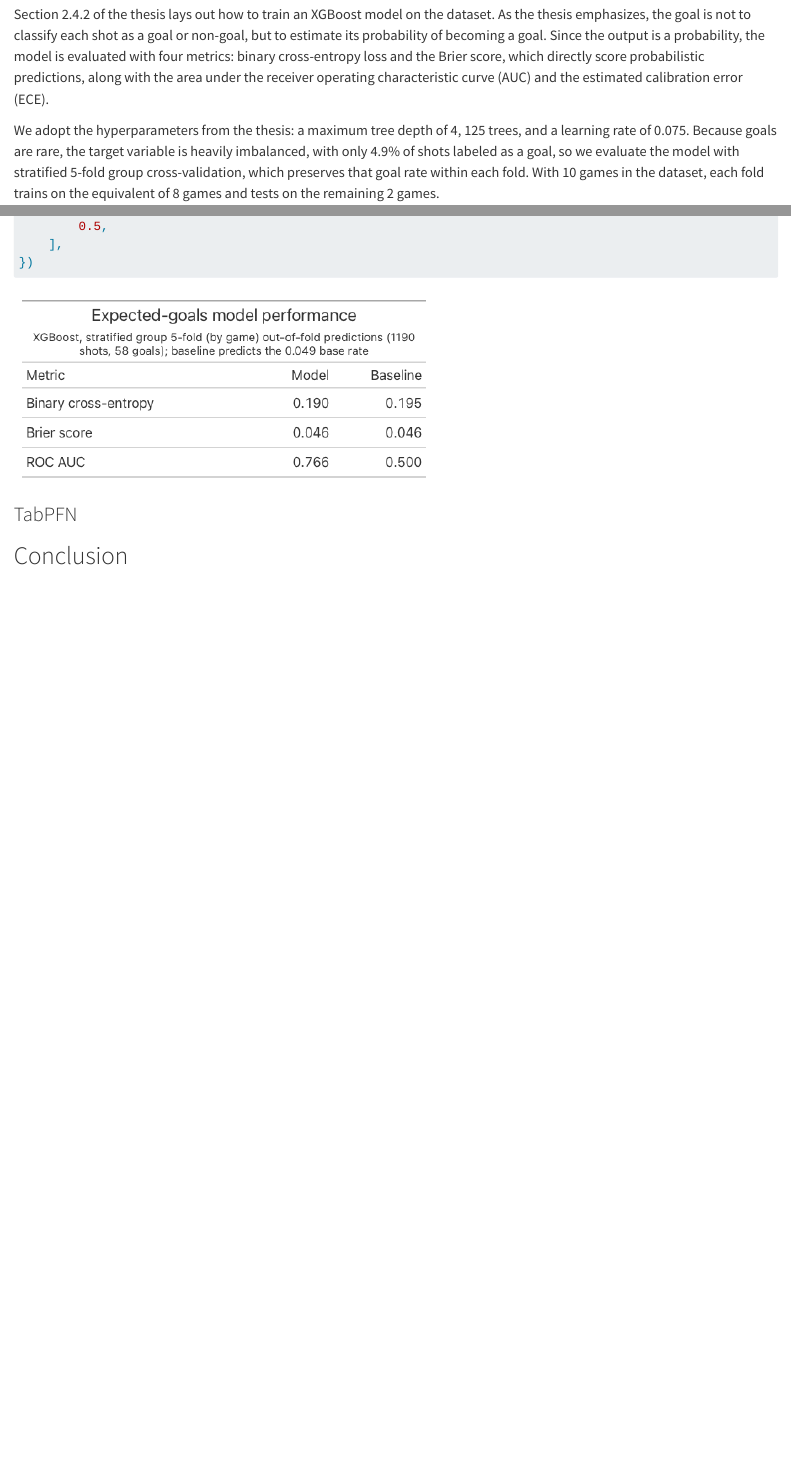
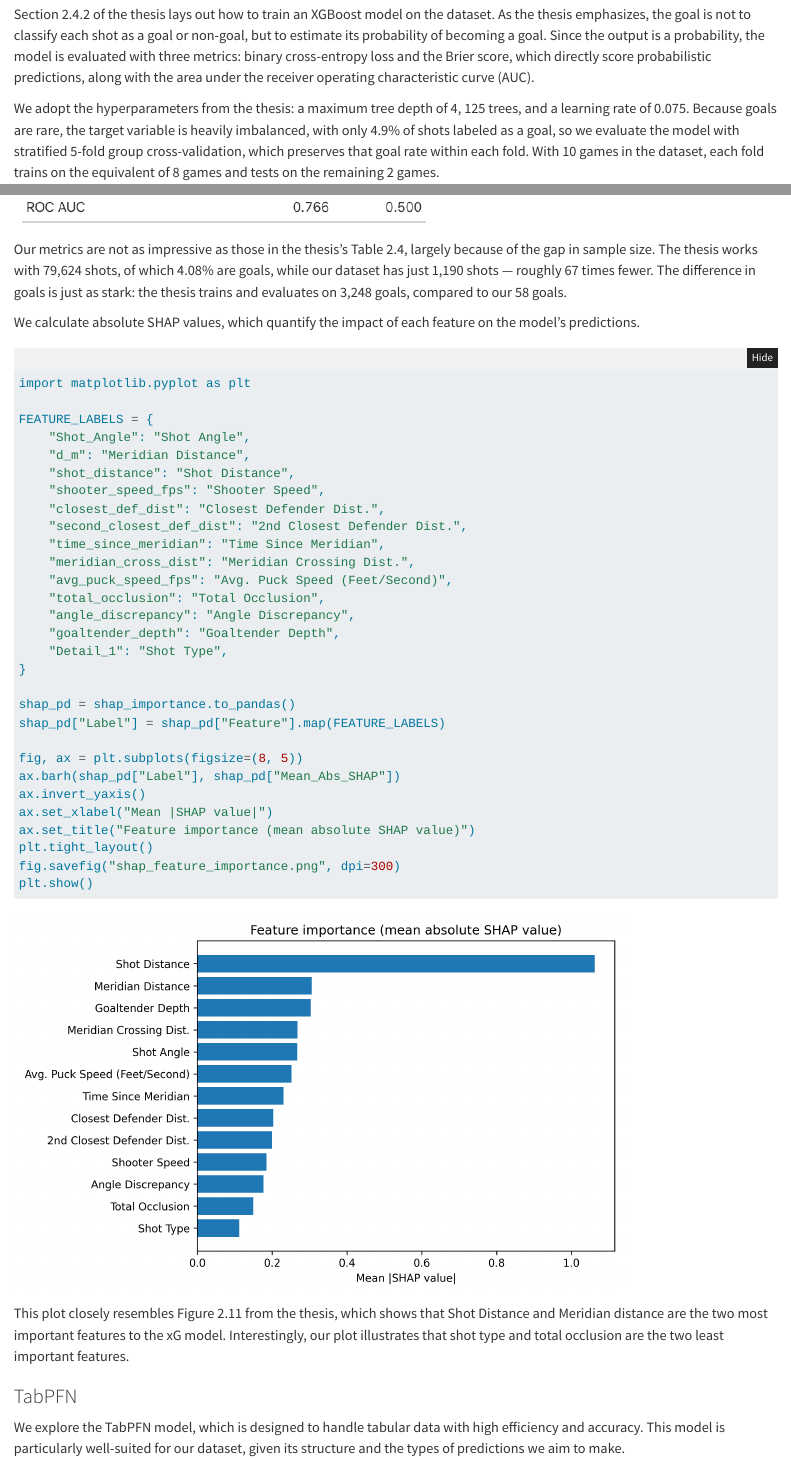
Before and after one commit to howardbaik/pass-the-puck, a Quarto document (posts/feature-based-xg/index.qmd): the page in a window 1100 px wide, from 5820 px down, and a second part further down, joined at a grey line. Rendered offline with R 4.5, knitr and Pandoc in place of Quarto, with nearby package versions; folded parts are opened.

Commit message:
Show SHAP plot

````diff
--- a/posts/feature-based-xg/index.qmd
+++ b/posts/feature-based-xg/index.qmd
@@ -902,7 +902,7 @@ The resulting dataset, with one row per shot and every feature attached, looks l
 
 ### XGBoost
 
-Section 2.4.2 of the thesis lays out how to train an XGBoost model on the dataset. As the thesis emphasizes, the goal is not to classify each shot as a goal or non-goal, but to estimate its probability of becoming a goal. Since the output is a probability, the model is evaluated with four metrics: binary cross-entropy loss and the Brier score, which directly score probabilistic predictions, along with the area under the receiver operating characteristic curve (AUC) and the estimated calibration error (ECE).
+Section 2.4.2 of the thesis lays out how to train an XGBoost model on the dataset. As the thesis emphasizes, the goal is not to classify each shot as a goal or non-goal, but to estimate its probability of becoming a goal. Since the output is a probability, the model is evaluated with three metrics: binary cross-entropy loss and the Brier score, which directly score probabilistic predictions, along with the area under the receiver operating characteristic curve (AUC).
 
 We adopt the hyperparameters from the thesis: a maximum tree depth of 4, 125 trees, and a learning rate of 0.075. Because goals are rare, the target variable is heavily imbalanced, with only 4.9% of shots labeled as a goal, so we evaluate the model with stratified 5-fold group cross-validation, which preserves that goal rate within each fold. With 10 games in the dataset, each fold trains on the equivalent of 8 games and tests on the remaining 2 games.
 
@@ -985,4 +985,3 @@ metrics = pl.DataFrame({
 ```
 
 
-![](model_performance.png)
@@ -989,9 +990,52 @@ metrics = pl.DataFrame({
+Our metrics are not as impressive as those in the thesis's Table 2.4, largely because of the gap in sample size. The thesis works with 79,624 shots, of which 4.08% are goals, while our dataset has just 1,190 shots — roughly 67 times fewer. The difference in goals is just as stark: the thesis trains and evaluates on 3,248 goals, compared to our 58 goals.
+
+We calculate absolute SHAP values, which quantify the impact of each feature on the model's predictions.
+
+```{python}
+import matplotlib.pyplot as plt
+
+FEATURE_LABELS = {
+    "Shot_Angle": "Shot Angle",
+    "d_m": "Meridian Distance",
+    "shot_distance": "Shot Distance",
+    "shooter_speed_fps": "Shooter Speed",
+    "closest_def_dist": "Closest Defender Dist.",
+    "second_closest_def_dist": "2nd Closest Defender Dist.",
+    "time_since_meridian": "Time Since Meridian",
+    "meridian_cross_dist": "Meridian Crossing Dist.",
+    "avg_puck_speed_fps": "Avg. Puck Speed (Feet/Second)",
+    "total_occlusion": "Total Occlusion",
+    "angle_discrepancy": "Angle Discrepancy",
+    "goaltender_depth": "Goaltender Depth",
+    "Detail_1": "Shot Type",
+}
+
+shap_pd = shap_importance.to_pandas()
+shap_pd["Label"] = shap_pd["Feature"].map(FEATURE_LABELS)
+
+fig, ax = plt.subplots(figsize=(8, 5))
+ax.barh(shap_pd["Label"], shap_pd["Mean_Abs_SHAP"])
+ax.invert_yaxis()
+ax.set_xlabel("Mean |SHAP value|")
+ax.set_title("Feature importance (mean absolute SHAP value)")
+plt.tight_layout()
+fig.savefig("shap_feature_importance.png", dpi=300)
+plt.show()
+```
+
+![](shap_feature_importance.png){width=80% fig-align="left"}
+
+This plot closely resembles Figure 2.11 from the thesis, which shows that Shot Distance and Meridian distance are the two most important features to the xG model. Interestingly, our plot illustrates that shot type and total occlusion are the two least important features.
 
 
 
 
 ### TabPFN
 
+We explore the TabPFN model, which is designed to handle tabular data with high efficiency and accuracy. This model is particularly well-suited for our dataset, given its structure and the types of predictions we aim to make.
+
+
+
 
 
 
````
Also changed, not shown: docs/search.json, posts/feature-based-xg/shap_feature_importance.png (added), posts/feature-based-xg/index.qmd (2 more changed lines), 6 other files.
